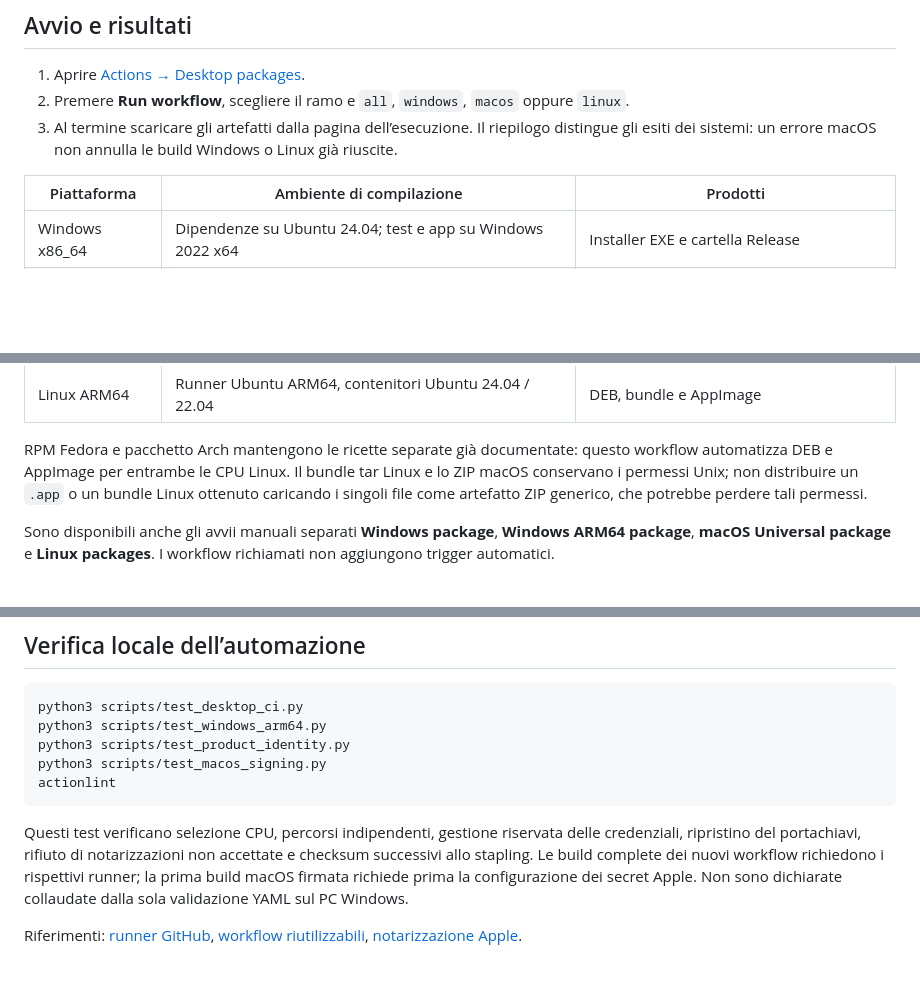
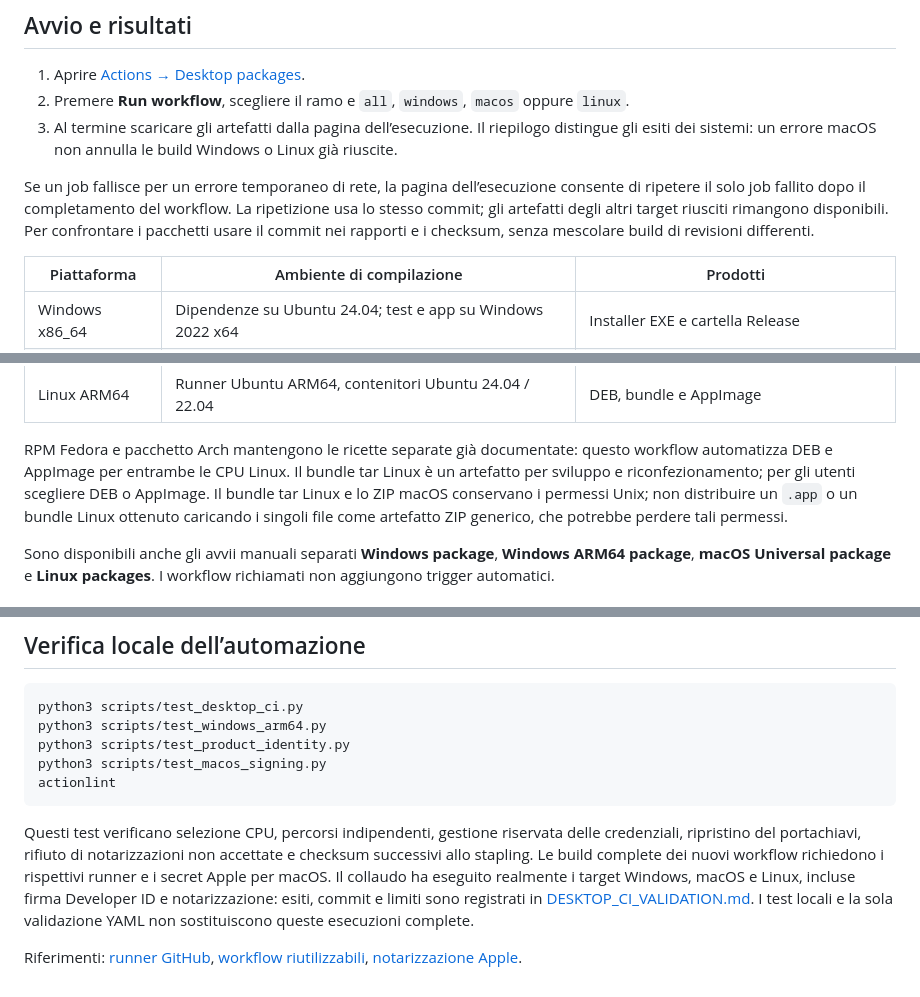
Before and after one commit to gezza-dev/firma-con-cie, a Markdown page: docs/DESKTOP_CI.md, 3 parts joined by grey strips. GitHub-like rendering; blank space fills up the shorter version.

```diff
--- a/docs/DESKTOP_CI.md
+++ b/docs/DESKTOP_CI.md
@@ -14,6 +14,12 @@ avviano compilazioni e non pubblicano release.
    distingue gli esiti dei sistemi: un errore macOS non annulla le build Windows
    o Linux già riuscite.
 
+Se un job fallisce per un errore temporaneo di rete, la pagina dell’esecuzione
+consente di ripetere il solo job fallito dopo il completamento del workflow.
+La ripetizione usa lo stesso commit; gli artefatti degli altri target riusciti
+rimangono disponibili. Per confrontare i pacchetti usare il commit nei rapporti
+e i checksum, senza mescolare build di revisioni differenti.
+
 | Piattaforma | Ambiente di compilazione | Prodotti |
 | --- | --- | --- |
 | Windows x86_64 | Dipendenze su Ubuntu 24.04; test e app su Windows 2022 x64 | Installer EXE e cartella Release |
@@ -24,7 +30,9 @@ avviano compilazioni e non pubblicano release.
 
 RPM Fedora e pacchetto Arch mantengono le ricette separate già documentate:
 questo workflow automatizza DEB e AppImage per entrambe le CPU Linux.
-Il bundle tar Linux e lo ZIP macOS conservano i permessi Unix; non distribuire
+Il bundle tar Linux è un artefatto per sviluppo e riconfezionamento; per gli
+utenti scegliere DEB o AppImage. Il bundle tar Linux e lo ZIP macOS conservano
+i permessi Unix; non distribuire
 un `.app` o un bundle Linux ottenuto caricando i singoli file come artefatto ZIP
 generico, che potrebbe perdere tali permessi.
 
@@ -136,9 +144,11 @@ actionlint
 Questi test verificano selezione CPU, percorsi indipendenti, gestione riservata
 delle credenziali, ripristino del portachiavi, rifiuto di notarizzazioni non
 accettate e checksum successivi allo stapling. Le build complete dei nuovi
-workflow richiedono i rispettivi runner; la prima build macOS firmata richiede
-prima la configurazione dei secret Apple. Non sono dichiarate collaudate dalla
-sola validazione YAML sul PC Windows.
+workflow richiedono i rispettivi runner e i secret Apple per macOS. Il collaudo
+ha eseguito realmente i target Windows, macOS e Linux, incluse firma Developer ID
+e notarizzazione: esiti, commit e limiti sono registrati in
+[DESKTOP_CI_VALIDATION.md](DESKTOP_CI_VALIDATION.md). I test locali e la sola
+validazione YAML non sostituiscono queste esecuzioni complete.
 
 Riferimenti: [runner GitHub](https://docs.github.com/en/actions/how-tos/write-workflows/choose-where-workflows-run/choose-the-runner-for-a-job),
 [workflow riutilizzabili](https://docs.github.com/en/actions/how-tos/reuse-automations/reuse-workflows),
```
Also changed, not shown: docs/DESKTOP_CI_VALIDATION.md (added, +118 -0 lines), docs/STATUS.md (+19 -9 lines).
